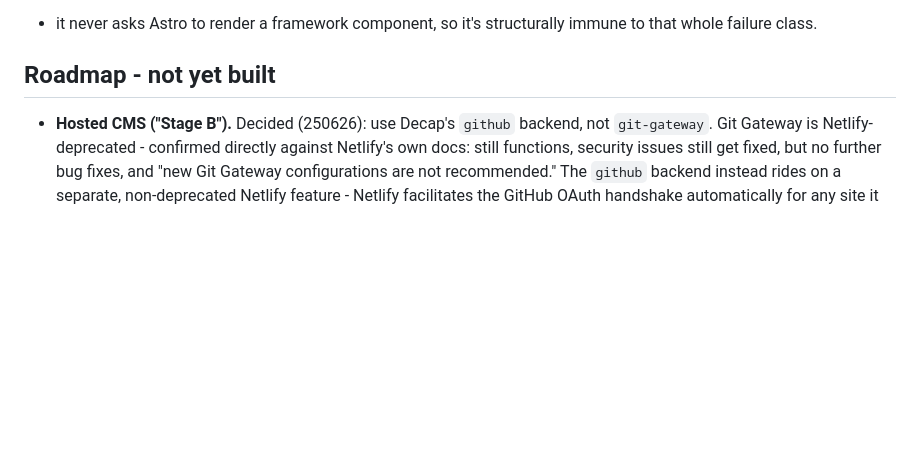
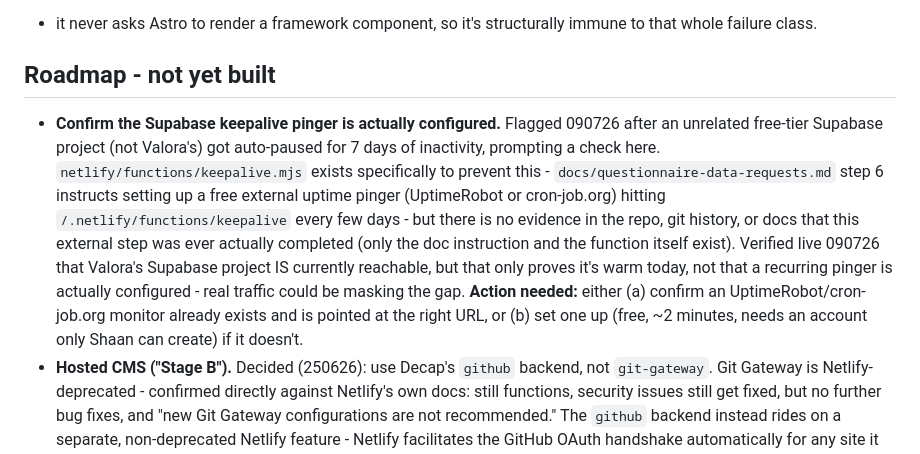
Before and after one commit to shaanmahrotri/valora-website, a Markdown page: CLAUDE.md, the part around the change. GitHub-like rendering; blank space fills up the shorter version.

Commit message:
Roadmap: verify the Supabase keepalive pinger is actually configured
Prompted by an unrelated free-tier Supabase project getting auto-paused
after 7 days of inactivity. keepalive.mjs exists to prevent exactly this
for Valora, but there's no evidence the documented external uptime-pinger
setup step was ever completed - only the function and the instruction to
wire it up exist. Confirmed live that Valora's Supabase project is
currently reachable, which is reassuring but not proof a recurring pinger
is actually running.

Co-Authored-By: Claude Opus 4.8 <noreply@anthropic.com>

```diff
--- a/CLAUDE.md
+++ b/CLAUDE.md
@@ -121,6 +121,21 @@ immune to that whole failure class.
 
 ## Roadmap - not yet built
 
+- **Confirm the Supabase keepalive pinger is actually configured.** Flagged
+  090726 after an unrelated free-tier Supabase project (not Valora's) got
+  auto-paused for 7 days of inactivity, prompting a check here.
+  `netlify/functions/keepalive.mjs` exists specifically to prevent this -
+  `docs/questionnaire-data-requests.md` step 6 instructs setting up a free
+  external uptime pinger (UptimeRobot or cron-job.org) hitting
+  `/.netlify/functions/keepalive` every few days - but there is no evidence
+  in the repo, git history, or docs that this external step was ever
+  actually completed (only the doc instruction and the function itself
+  exist). Verified live 090726 that Valora's Supabase project IS currently
+  reachable, but that only proves it's warm today, not that a recurring
+  pinger is actually configured - real traffic could be masking the gap.
+  **Action needed:** either (a) confirm an UptimeRobot/cron-job.org monitor
+  already exists and is pointed at the right URL, or (b) set one up (free,
+  ~2 minutes, needs an account only Shaan can create) if it doesn't.
 - **Hosted CMS ("Stage B").** Decided (250626): use Decap's `github`
   backend, not `git-gateway`. Git Gateway is Netlify-deprecated - confirmed
   directly against Netlify's own docs: still functions, security issues
```
